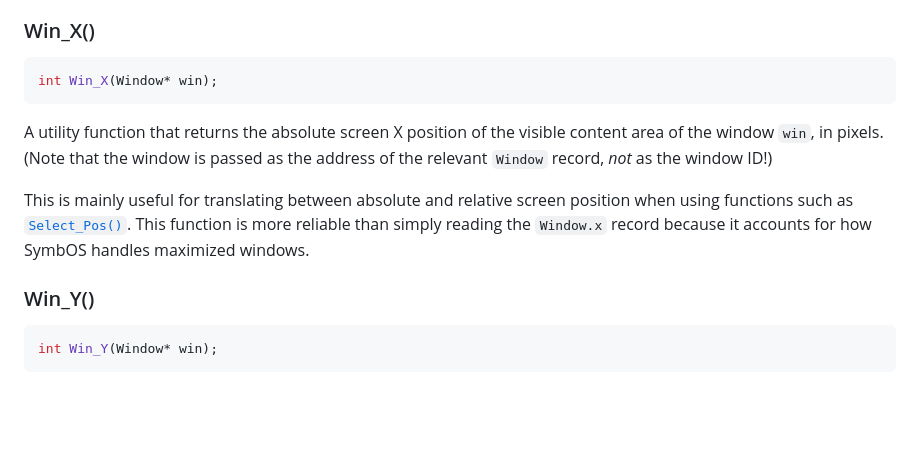
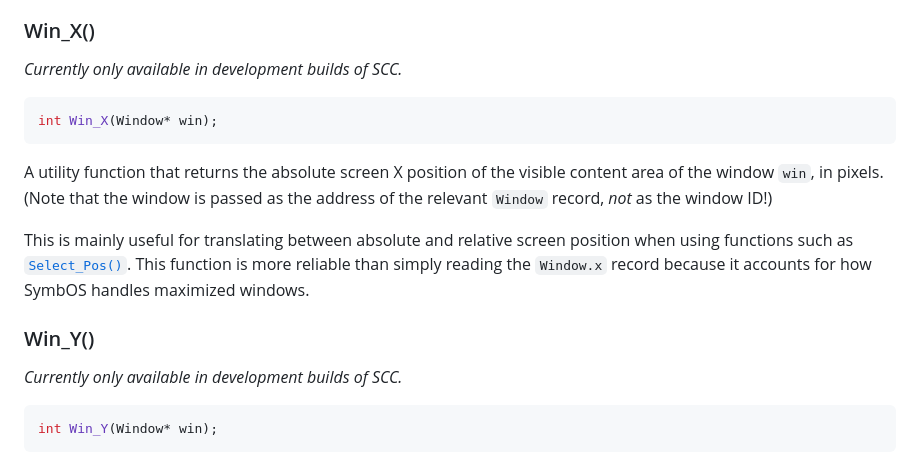
Before and after one commit to danielgaskell/scc, a Markdown page: doc/syscall1.md, the part around the change. Drawn GitHub-style; blank space fills up the shorter version.

Commit message:
clarification

````diff
--- a/doc/syscall1.md
+++ b/doc/syscall1.md
@@ -797,6 +797,8 @@ When determining the visible size of a resizable window, this function should be
 
 ### Win_X()
 
+*Currently only available in development builds of SCC.*
+
 ```c
 int Win_X(Window* win);
 ```
@@ -806,6 +808,8 @@ A utility function that returns the absolute screen X position of the visible co
 This is mainly useful for translating between absolute and relative screen position when using functions such as [`Select_Pos()`](#select_pos). This function is more reliable than simply reading the `Window.x` record because it accounts for how SymbOS handles maximized windows.
 
 ### Win_Y()
+
+*Currently only available in development builds of SCC.*
 
 ```c
 int Win_Y(Window* win);
````
